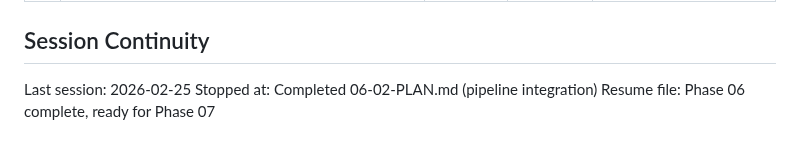
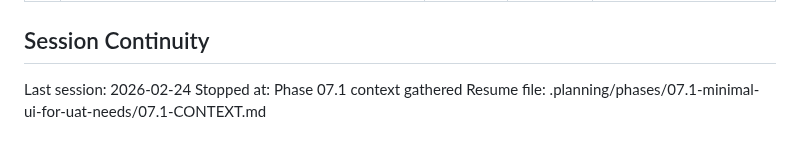
Before and after one commit to mbarnson/engrave, a Markdown page: .planning/STATE.md, the part around the change. Rendered like a GitHub page.

Commit message:
docs(state): record phase 07.1 context session
Co-Authored-By: Claude Opus 4.6 <noreply@anthropic.com>

```diff
--- a/.planning/STATE.md
+++ b/.planning/STATE.md
@@ -180,6 +180,6 @@ Recent decisions affecting current work:
 
 ## Session Continuity
 
-Last session: 2026-02-25
-Stopped at: Completed 06-02-PLAN.md (pipeline integration)
-Resume file: Phase 06 complete, ready for Phase 07
+Last session: 2026-02-24
+Stopped at: Phase 07.1 context gathered
+Resume file: .planning/phases/07.1-minimal-ui-for-uat-needs/07.1-CONTEXT.md
```
